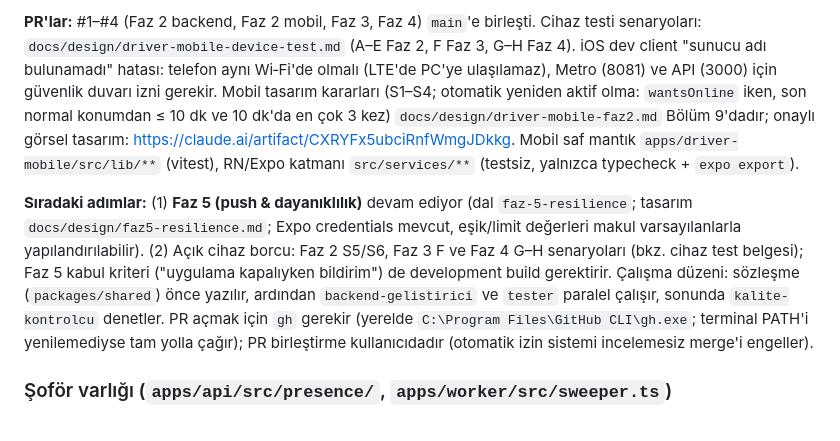
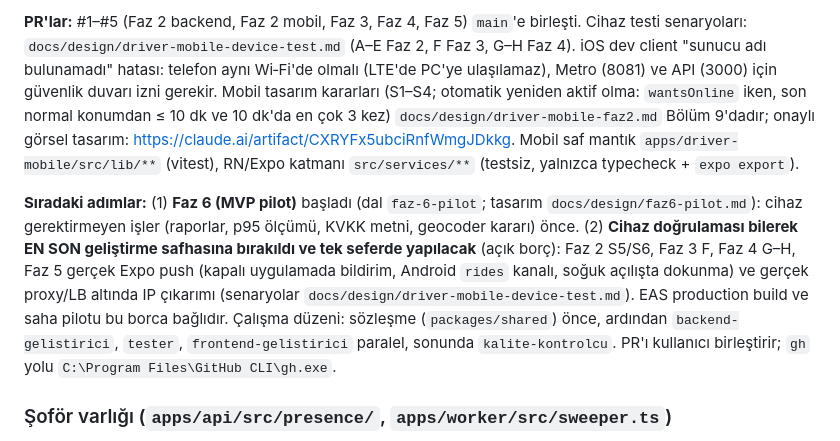
Before and after one commit to aliosmanoglu/durak-taksi, a Markdown page: CLAUDE.md, the part around one of its changes. GitHub-like rendering.

Commit message:
CLAUDE.md: Faz 5 birleşti, Faz 6 başlangıcı ve cihaz borcu notu
Co-Authored-By: Claude Sonnet 5.5 <noreply@anthropic.com>

```diff
--- a/CLAUDE.md
+++ b/CLAUDE.md
@@ -64,7 +64,7 @@ Faz 2 yük betiği (CI dışı; iki API node'u aynı PG + Redis'e bağlı çalı
 
-**PR'lar:** #1–#4 (Faz 2 backend, Faz 2 mobil, Faz 3, Faz 4) `main`'e birleşti. Cihaz testi senaryoları: `docs/design/driver-mobile-device-test.md` (A–E Faz 2, F Faz 3, G–H Faz 4). iOS dev client "sunucu adı bulunamadı" hatası: telefon aynı Wi‑Fi'de olmalı (LTE'de PC'ye ulaşılamaz), Metro (8081) ve API (3000) için güvenlik duvarı izni gerekir. Mobil tasarım kararları (S1–S4; otomatik yeniden aktif olma: `wantsOnline` iken, son normal konumdan ≤ 10 dk ve 10 dk'da en çok 3 kez) `docs/design/driver-mobile-faz2.md` Bölüm 9'dadır; onaylı görsel tasarım: https://claude.ai/artifact/CXRYFx5ubciRnfWmgJDkkg. Mobil saf mantık `apps/driver-mobile/src/lib/**` (vitest), RN/Expo katmanı `src/services/**` (testsiz, yalnızca typecheck + `expo export`).
+**PR'lar:** #1–#5 (Faz 2 backend, Faz 2 mobil, Faz 3, Faz 4, Faz 5) `main`'e birleşti. Cihaz testi senaryoları: `docs/design/driver-mobile-device-test.md` (A–E Faz 2, F Faz 3, G–H Faz 4). iOS dev client "sunucu adı bulunamadı" hatası: telefon aynı Wi‑Fi'de olmalı (LTE'de PC'ye ulaşılamaz), Metro (8081) ve API (3000) için güvenlik duvarı izni gerekir. Mobil tasarım kararları (S1–S4; otomatik yeniden aktif olma: `wantsOnline` iken, son normal konumdan ≤ 10 dk ve 10 dk'da en çok 3 kez) `docs/design/driver-mobile-faz2.md` Bölüm 9'dadır; onaylı görsel tasarım: https://claude.ai/artifact/CXRYFx5ubciRnfWmgJDkkg. Mobil saf mantık `apps/driver-mobile/src/lib/**` (vitest), RN/Expo katmanı `src/services/**` (testsiz, yalnızca typecheck + `expo export`).
 
-**Sıradaki adımlar:** (1) **Faz 5 (push & dayanıklılık)** devam ediyor (dal `faz-5-resilience`; tasarım `docs/design/faz5-resilience.md`; Expo credentials mevcut, eşik/limit değerleri makul varsayılanlarla yapılandırılabilir). (2) Açık cihaz borcu: Faz 2 S5/S6, Faz 3 F ve Faz 4 G–H senaryoları (bkz. cihaz test belgesi); Faz 5 kabul kriteri ("uygulama kapalıyken bildirim") de development build gerektirir. Çalışma düzeni: sözleşme (`packages/shared`) önce yazılır, ardından `backend-gelistirici` ve `tester` paralel çalışır, sonunda `kalite-kontrolcu` denetler. PR açmak için `gh` gerekir (yerelde `C:\Program Files\GitHub CLI\gh.exe`; terminal PATH'i yenilemediyse tam yolla çağır); PR birleştirme kullanıcıdadır (otomatik izin sistemi incelemesiz merge'i engeller).
+**Sıradaki adımlar:** (1) **Faz 6 (MVP pilot)** başladı (dal `faz-6-pilot`; tasarım `docs/design/faz6-pilot.md`): cihaz gerektirmeyen işler (raporlar, p95 ölçümü, KVKK metni, geocoder kararı) önce. (2) **Cihaz doğrulaması bilerek EN SON geliştirme safhasına bırakıldı ve tek seferde yapılacak** (açık borç): Faz 2 S5/S6, Faz 3 F, Faz 4 G–H, Faz 5 gerçek Expo push (kapalı uygulamada bildirim, Android `rides` kanalı, soğuk açılışta dokunma) ve gerçek proxy/LB altında IP çıkarımı (senaryolar `docs/design/driver-mobile-device-test.md`). EAS production build ve saha pilotu bu borca bağlıdır. Çalışma düzeni: sözleşme (`packages/shared`) önce, ardından `backend-gelistirici`, `tester`, `frontend-gelistirici` paralel, sonunda `kalite-kontrolcu`. PR'ı kullanıcı birleştirir; `gh` yolu `C:\Program Files\GitHub CLI\gh.exe`.
 
 ### Şoför varlığı (`apps/api/src/presence/`, `apps/worker/src/sweeper.ts`)
 - Redis anahtarları ve zamanlamalar tek yerde: `packages/shared/src/redis.ts` (`redisKeys`, `PRESENCE`). Konum PG'ye yazılmaz.
```
Also changed, not shown: other parts of CLAUDE.md (+1 -1 lines).
